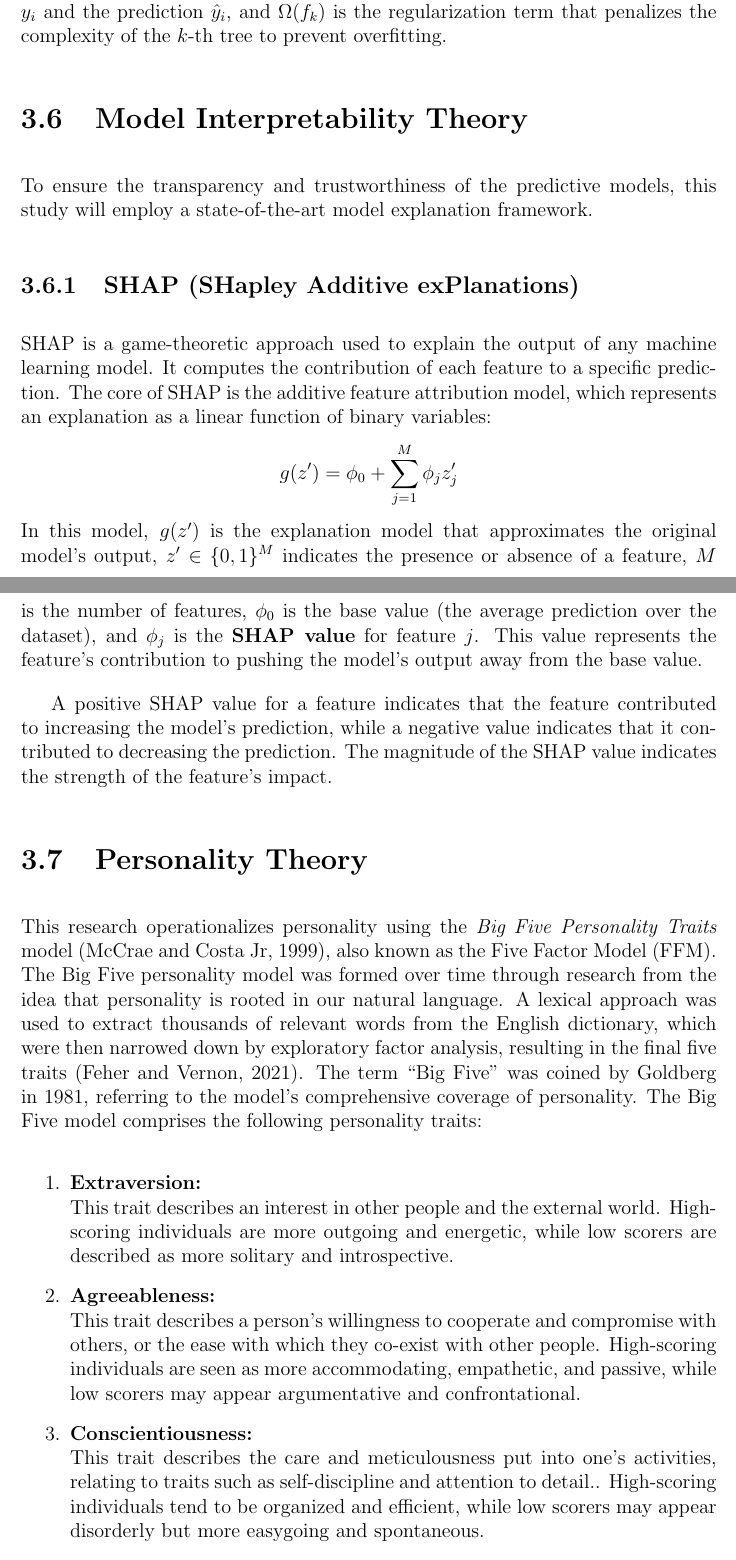
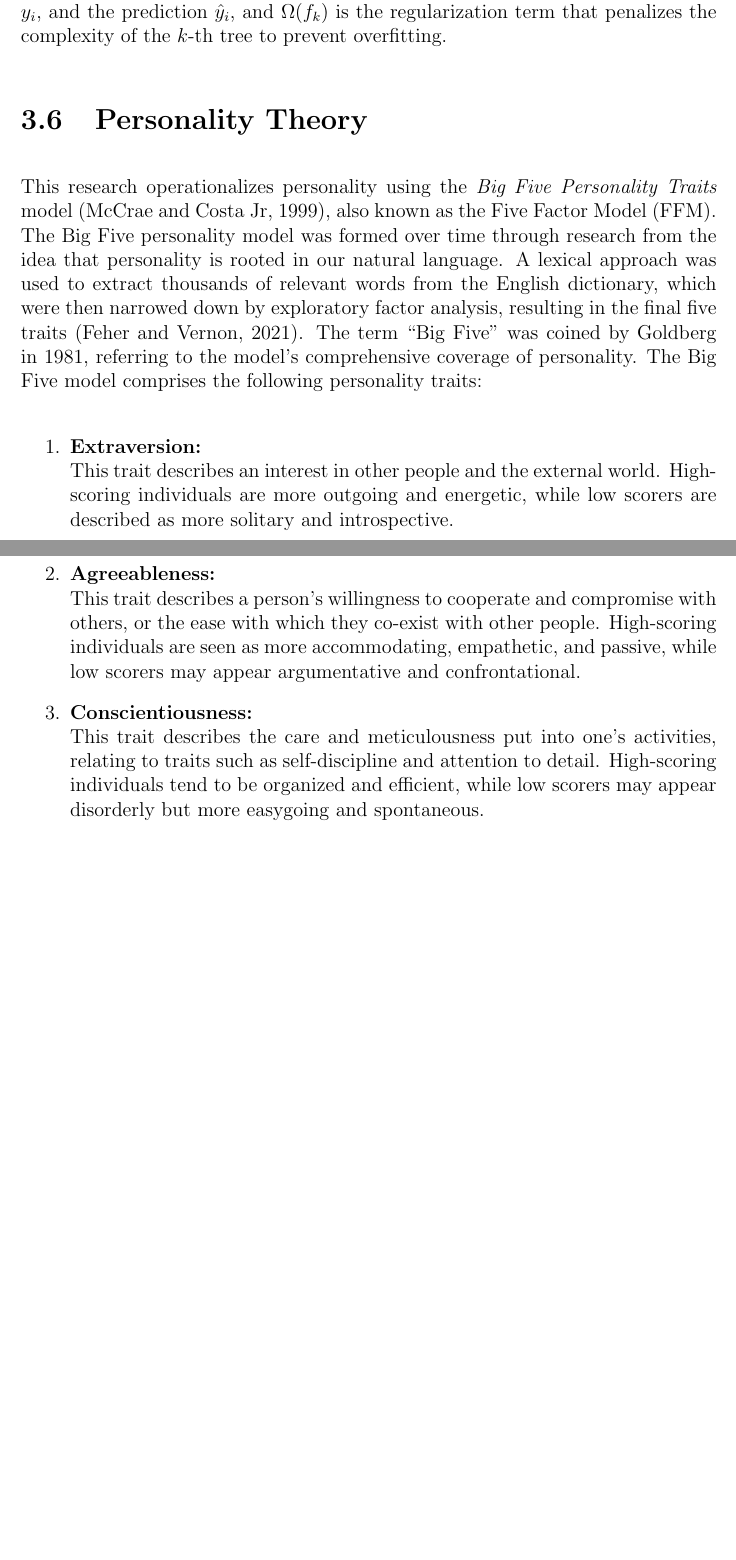
Before and after one commit to JoaquinRodriguezph/Multimodal-APR-Thesis-Doc, a LaTeX thesis (main.tex, which reads chapter_3.tex): two parts of pages 29 and 30 of 76 before the commit and two parts of pages 29 and 30 of 75 after it, joined at a grey line, cut so that both start at the same text, the shorter picture padded with empty space. Compiled offline with pdfLaTeX.

```diff
--- a/chapter_3.tex
+++ b/chapter_3.tex
@@ -73,18 +73,18 @@
 \subsection{Extreme Gradient Boosting (XGBoost)}
 \textbf{Extreme Gradient Boosting (XGBoost)} is a powerful tree-based ensemble method. It builds a series of decision trees sequentially, where each new tree corrects the errors of the previous ones. The final prediction is an aggregate of the predictions from all trees. The objective function that XGBoost minimizes combines a loss function and a regularization term:
 $$\text{Obj} = \sum_{i=1}^{n} l(y_i, \hat{y}_i) + \sum_{k=1}^{K} \Omega(f_k)$$
-where $l(y_i, \hat{y}_i)$ is the loss function that measures the error between the true label $y_i$ and the prediction $\hat{y}_i$, and $\Omega(f_k)$ is the regularization term that penalizes the complexity of the $k$-th tree to prevent overfitting.
+where $l(y_i, \hat{y}_i)$ is the loss function that measures the error between the true label $y_i$, and the prediction $\hat{y}_i$, and $\Omega(f_k)$ is the regularization term that penalizes the complexity of the $k$-th tree to prevent overfitting.
 
-\section{Model Interpretability Theory}
-\label{sec:interpretability_theory}
-To ensure the transparency and trustworthiness of the predictive models, this study will employ a state-of-the-art model explanation framework.
+% \section{Model Interpretability Theory}
+% \label{sec:interpretability_theory}
+% To ensure the transparency and trustworthiness of the predictive models, this study will employ a state-of-the-art model explanation framework.
 
-\subsection{SHAP (SHapley Additive exPlanations)}
-SHAP is a game-theoretic approach used to explain the output of any machine learning model. It computes the contribution of each feature to a specific prediction. The core of SHAP is the additive feature attribution model, which represents an explanation as a linear function of binary variables:
-$$g(z') = \phi_0 + \sum_{j=1}^{M} \phi_j z'_j$$
-In this model, $g(z')$ is the explanation model that approximates the original model's output, $z' \in \{0, 1\}^M$ indicates the presence or absence of a feature, $M$ is the number of features, $\phi_0$ is the base value (the average prediction over the dataset), and $\phi_j$ is the \textbf{SHAP value} for feature $j$. This value represents the feature's contribution to pushing the model's output away from the base value.
+% \subsection{SHAP (SHapley Additive exPlanations)}
+% SHAP is a game-theoretic approach used to explain the output of any machine learning model. It computes the contribution of each feature to a specific prediction. The core of SHAP is the additive feature attribution model, which represents an explanation as a linear function of binary variables:
+% $$g(z') = \phi_0 + \sum_{j=1}^{M} \phi_j z'_j$$
+% In this model, $g(z')$ is the explanation model that approximates the original model's output, $z' \in \{0, 1\}^M$ indicates the presence or absence of a feature, $M$ is the number of features, $\phi_0$ is the base value (the average prediction over the dataset), and $\phi_j$ is the \textbf{SHAP value} for feature $j$. This value represents the feature's contribution to pushing the model's output away from the base value.
 
-A positive SHAP value for a feature indicates that the feature contributed to increasing the model's prediction, while a negative value indicates that it contributed to decreasing the prediction. The magnitude of the SHAP value indicates the strength of the feature’s impact.
+% A positive SHAP value for a feature indicates that the feature contributed to increasing the model's prediction, while a negative value indicates that it contributed to decreasing the prediction. The magnitude of the SHAP value indicates the strength of the feature’s impact.
 
 \section{Personality Theory}
 
@@ -96,7 +96,7 @@
 	\item \textbf{Agreeableness:} \\
  	This trait describes a person’s willingness to cooperate and compromise with others, or the ease with which they co-exist with other people. High-scoring individuals are seen as more accommodating, empathetic, and passive, while low scorers may appear argumentative and confrontational.
 	\item \textbf{Conscientiousness:} \\
-	This trait describes the care and meticulousness put into one’s activities, relating to traits such as self-discipline and attention to detail.. High-scoring individuals tend to be organized and efficient, while low scorers may appear disorderly but more easygoing and spontaneous.
+	This trait describes the care and meticulousness put into one’s activities, relating to traits such as self-discipline and attention to detail. High-scoring individuals tend to be organized and efficient, while low scorers may appear disorderly but more easygoing and spontaneous.
 	\item \textbf{Neuroticism:} \\
 	This trait describes a person’s tendency towards negative emotions and their emotional vulnerability to unfavorable scenarios. High-scoring individuals tend to be reactive and nervous, with their mental state being more easily influenced, while low scorers are emotionally stable, confident, and secure.
 	\item \textbf{Openness to Experience:} \\
```
Also changed, not shown: chapter_3.tex (18 more changed lines).
